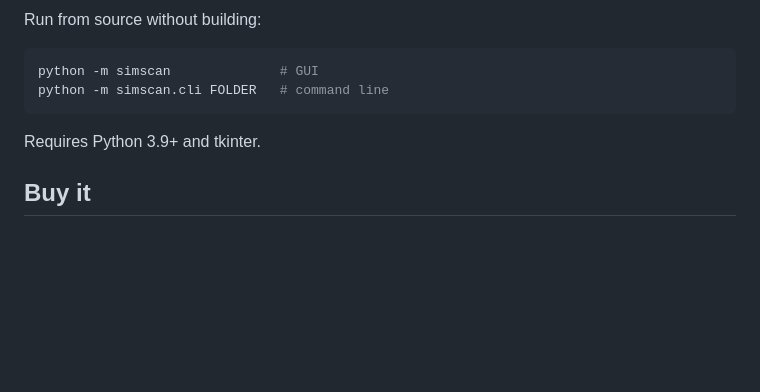
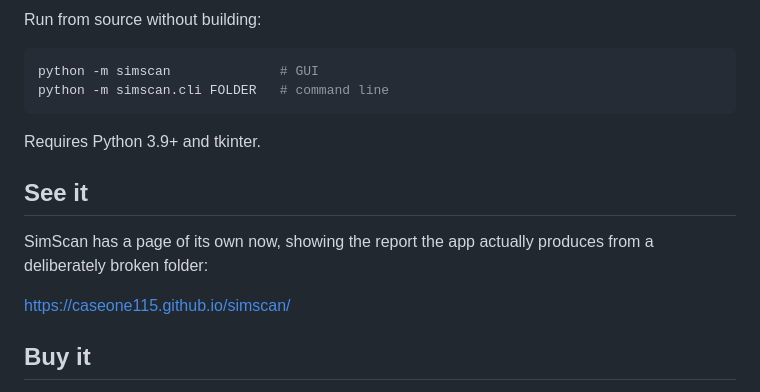
Before and after one commit to caseone115/simscan, a Markdown page: README.md, the part around the change. Rendered like a GitHub page; blank space fills up the shorter version.

Commit message:
Link the new page from the README

```diff
--- a/README.md
+++ b/README.md
@@ -114,6 +114,13 @@ python -m simscan.cli FOLDER   # command line
 
 Requires Python 3.9+ and tkinter.
 
+## See it
+
+SimScan has a page of its own now, showing the report the app actually
+produces from a deliberately broken folder:
+
+<https://caseone115.github.io/simscan/>
+
 ## Buy it
 
 SimScan is a paid download (US$14) at https://teeterbot.gumroad.com/l/simscan.
```
